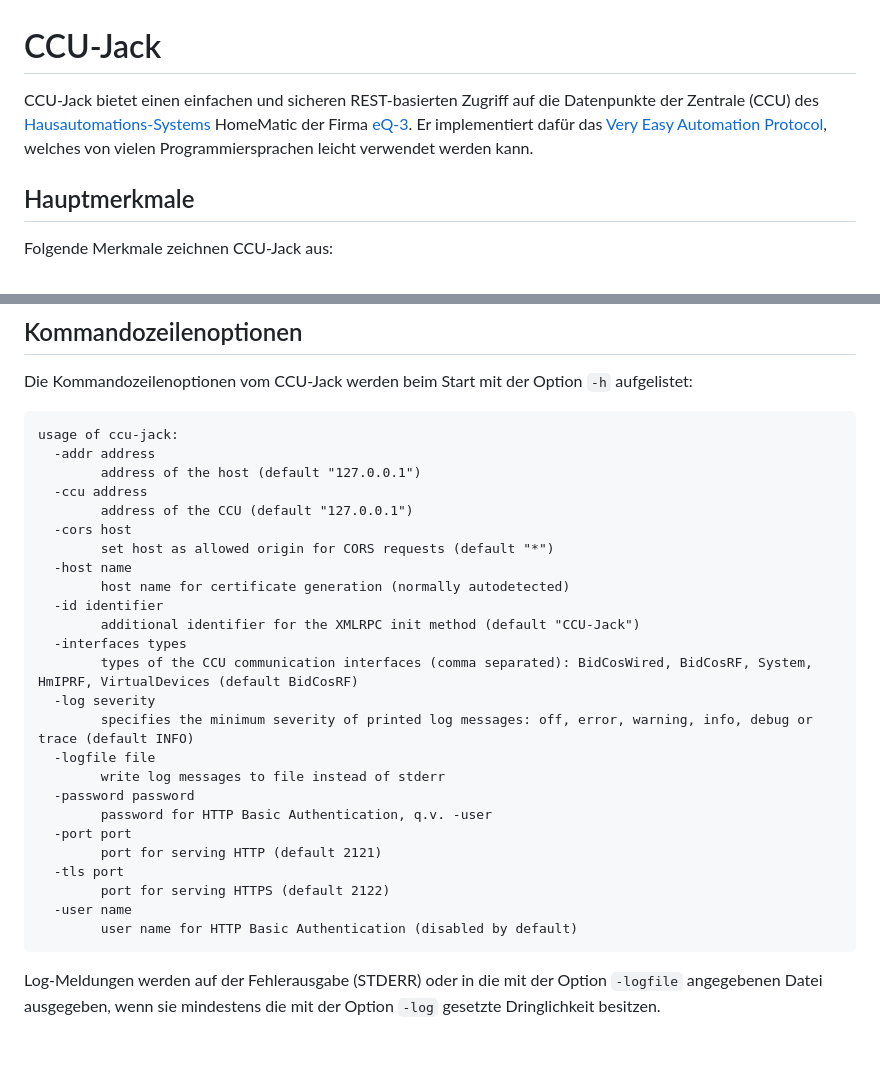
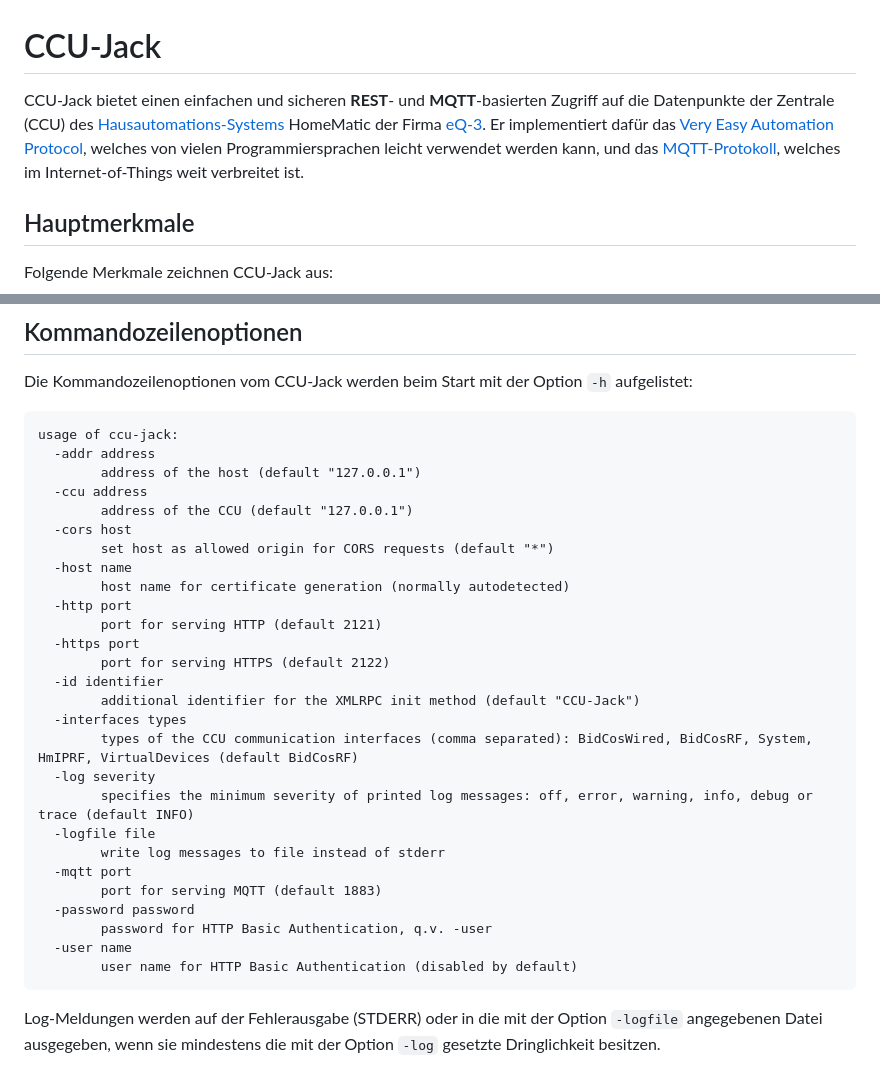
Before and after one commit to mdzio/ccu-jack, a Markdown page: README.md, 2 parts joined by grey strips. GitHub-like rendering; blank space fills up the shorter version.

````diff
--- a/README.md
+++ b/README.md
@@ -1,6 +1,6 @@
 # CCU-Jack
 
-CCU-Jack bietet einen einfachen und sicheren REST-basierten Zugriff auf die Datenpunkte der Zentrale (CCU) des [Hausautomations-Systems](http://de.wikipedia.org/wiki/Hausautomation) HomeMatic der Firma [eQ-3](http://www.eq-3.de/). Er implementiert dafür das [Very Easy Automation Protocol](https://github.com/mdzio/veap), welches von vielen Programmiersprachen leicht verwendet werden kann.
+CCU-Jack bietet einen einfachen und sicheren **REST**- und **MQTT**-basierten Zugriff auf die Datenpunkte der Zentrale (CCU) des [Hausautomations-Systems](http://de.wikipedia.org/wiki/Hausautomation) HomeMatic der Firma [eQ-3](http://www.eq-3.de/). Er implementiert dafür das [Very Easy Automation Protocol](https://github.com/mdzio/veap), welches von vielen Programmiersprachen leicht verwendet werden kann, und das [MQTT-Protokoll](https://de.wikipedia.org/wiki/MQTT), welches im Internet-of-Things weit verbreitet ist.
 
 ## Hauptmerkmale
 
@@ -50,29 +56,31 @@ Die Kommandozeilenoptionen vom CCU-Jack werden beim Start mit der Option `-h` au
 ```
 usage of ccu-jack:
   -addr address
-        address of the host (default "127.0.0.1")
+    	address of the host (default "127.0.0.1")
   -ccu address
-        address of the CCU (default "127.0.0.1")
+    	address of the CCU (default "127.0.0.1")
   -cors host
-        set host as allowed origin for CORS requests (default "*")
+    	set host as allowed origin for CORS requests (default "*")
   -host name
-        host name for certificate generation (normally autodetected)
+    	host name for certificate generation (normally autodetected)
+  -http port
+    	port for serving HTTP (default 2121)
+  -https port
+    	port for serving HTTPS (default 2122)
   -id identifier
-        additional identifier for the XMLRPC init method (default "CCU-Jack")
+    	additional identifier for the XMLRPC init method (default "CCU-Jack")
   -interfaces types
-        types of the CCU communication interfaces (comma separated): BidCosWired, BidCosRF, System, HmIPRF, VirtualDevices (default BidCosRF)
+    	types of the CCU communication interfaces (comma separated): BidCosWired, BidCosRF, System, HmIPRF, VirtualDevices (default BidCosRF)
   -log severity
-        specifies the minimum severity of printed log messages: off, error, warning, info, debug or trace (default INFO)
+    	specifies the minimum severity of printed log messages: off, error, warning, info, debug or trace (default INFO)
   -logfile file
-        write log messages to file instead of stderr
+    	write log messages to file instead of stderr
+  -mqtt port
+    	port for serving MQTT (default 1883)
   -password password
-        password for HTTP Basic Authentication, q.v. -user
-  -port port
-        port for serving HTTP (default 2121)
-  -tls port
-        port for serving HTTPS (default 2122)
+    	password for HTTP Basic Authentication, q.v. -user
   -user name
-        user name for HTTP Basic Authentication (disabled by default)
+    	user name for HTTP Basic Authentication (disabled by default)
 ```
 
 Log-Meldungen werden auf der Fehlerausgabe (STDERR) oder in die mit der Option `-logfile` angegebenen Datei ausgegeben, wenn sie mindestens die mit der Option `-log` gesetzte Dringlichkeit besitzen.
````
Also changed, not shown: other parts of README.md (+15 -3 lines), doc/ccu-firewall.png, 2 other files.
